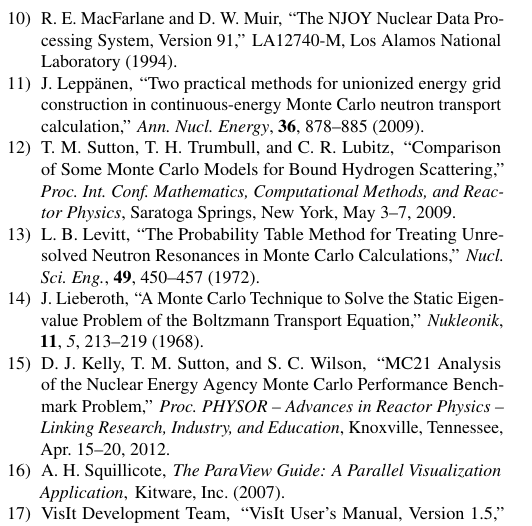
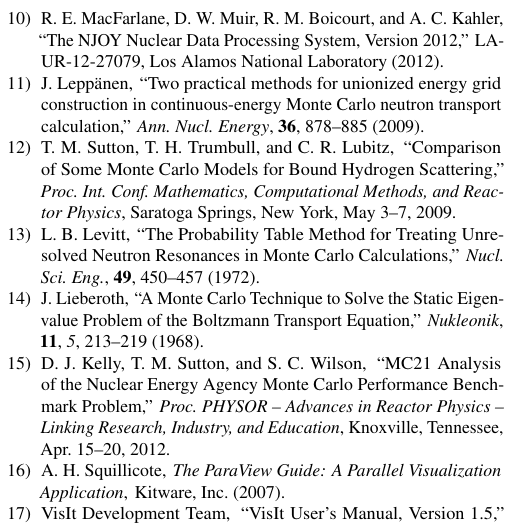
Before and after one commit to paulromano/snamc-openmc, a LaTeX document (snamc-openmc.tex, which reads references.bib): part of one column of page 7 of 8, cut at the place of the change. Compiled offline with pdfLaTeX.

Commit message:
Updated NJOY reference.

```diff
--- a/references.bib
+++ b/references.bib
@@ -95,13 +95,13 @@
   year = 2010,
 }
 
-@techreport{lanl-macfarlane-1994,
-  author = "R. E. MacFarlane and D. W. Muir",
-  title = "The {NJOY} Nuclear Data Processing System, Version 91",
+@techreport{lanl-macfarlane-2012,
+  author = "R. E. MacFarlane and D. W. Muir and R. M. Boicourt and A. C. Kahler",
+  title = "The {NJOY} Nuclear Data Processing System, Version 2012",
   institution = "Los Alamos National Laboratory",
-  number = "LA12740-M",
+  number = "LA-UR-12-27079",
   month = dec,
-  year = 1994,
+  year = 2012,
 }
 
 @techreport{lanl-x5-2008-ace,
```
Also changed, not shown: snamc-openmc.tex (+1 -1 lines).
